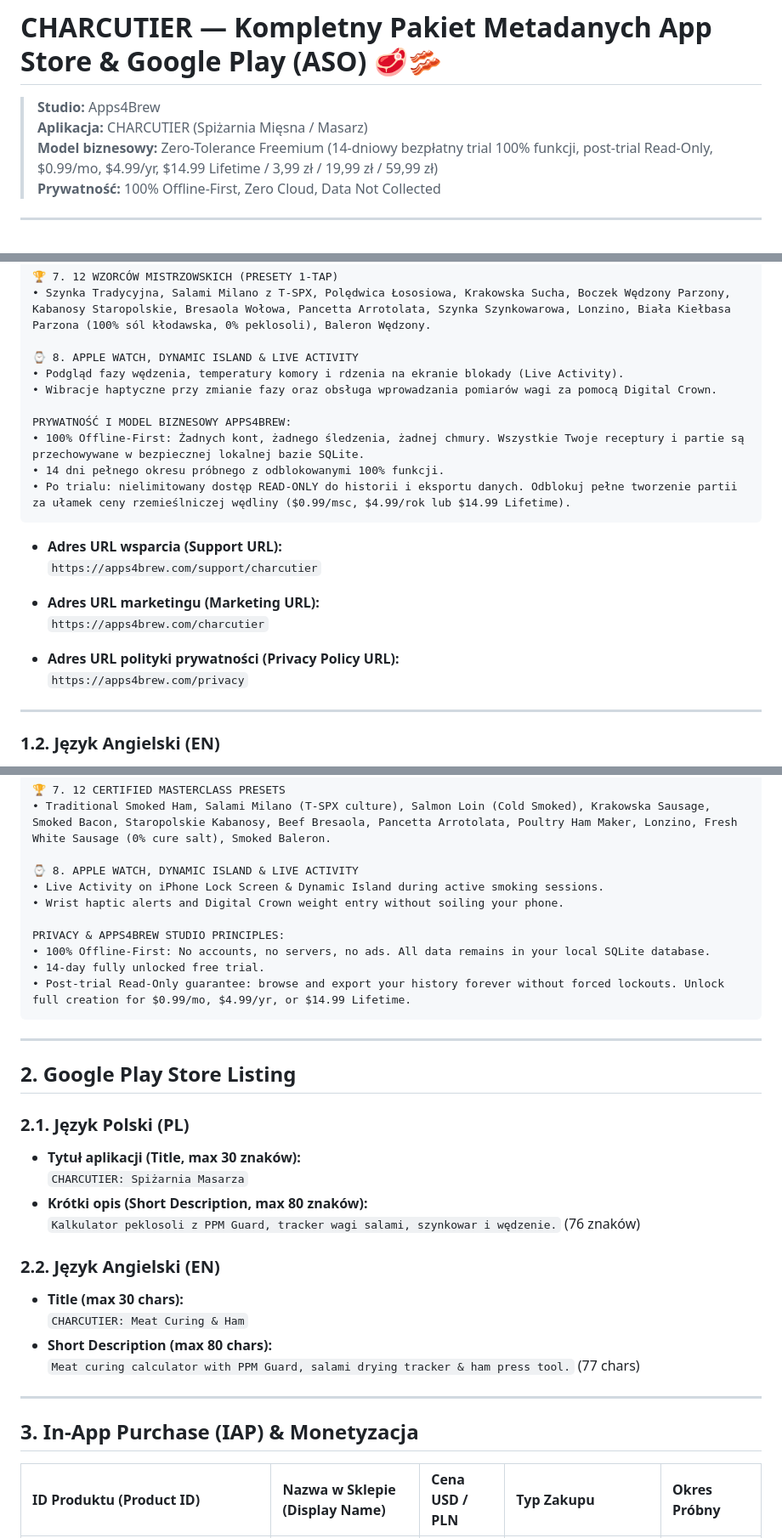
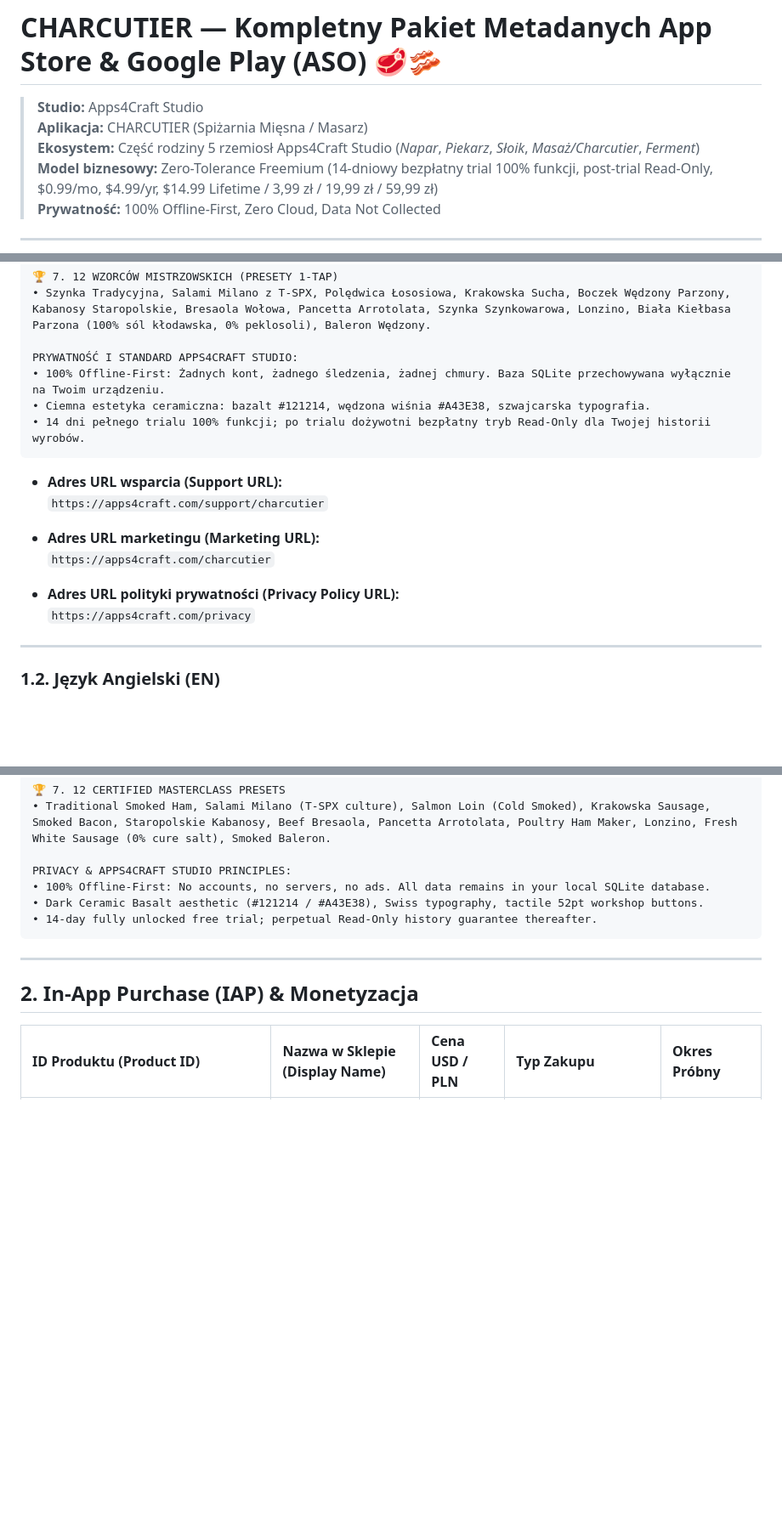
Before and after one commit to lkarwowski494/charcutier, a Markdown page: docs/STORE_LISTING.md, 3 parts joined by grey strips. Shown at 85% size. Drawn GitHub-style; blank space fills up the shorter version.

Commit message:
docs(store): harmonize ASO metadata and privacy policies with Apps4Craft Studio standard

````diff
--- a/docs/STORE_LISTING.md
+++ b/docs/STORE_LISTING.md
@@ -1,6 +1,7 @@
 # CHARCUTIER — Kompletny Pakiet Metadanych App Store & Google Play (ASO) 🥩🥓
-> **Studio:** Apps4Brew
+> **Studio:** Apps4Craft Studio
 > **Aplikacja:** CHARCUTIER (Spiżarnia Mięsna / Masarz)
+> **Ekosystem:** Część rodziny 5 rzemiosł Apps4Craft Studio (*Napar*, *Piekarz*, *Słoik*, *Masaż/Charcutier*, *Ferment*)
 > **Model biznesowy:** Zero-Tolerance Freemium (14-dniowy bezpłatny trial 100% funkcji, post-trial Read-Only, $0.99/mo, $4.99/yr, $14.99 Lifetime / 3,99 zł / 19,99 zł / 59,99 zł)
 > **Prywatność:** 100% Offline-First, Zero Cloud, Data Not Collected
 
@@ -73,24 +75,20 @@ GŁÓWNE MODUŁY I FUNKCJE:
 🏆 7. 12 WZORCÓW MISTRZOWSKICH (PRESETY 1-TAP)
 • Szynka Tradycyjna, Salami Milano z T-SPX, Polędwica Łososiowa, Krakowska Sucha, Boczek Wędzony Parzony, Kabanosy Staropolskie, Bresaola Wołowa, Pancetta Arrotolata, Szynka Szynkowarowa, Lonzino, Biała Kiełbasa Parzona (100% sól kłodawska, 0% peklosoli), Baleron Wędzony.
 
-⌚ 8. APPLE WATCH, DYNAMIC ISLAND & LIVE ACTIVITY
-• Podgląd fazy wędzenia, temperatury komory i rdzenia na ekranie blokady (Live Activity).
-• Wibracje haptyczne przy zmianie fazy oraz obsługa wprowadzania pomiarów wagi za pomocą Digital Crown.
-
-PRYWATNOŚĆ I MODEL BIZNESOWY APPS4BREW:
-• 100% Offline-First: Żadnych kont, żadnego śledzenia, żadnej chmury. Wszystkie Twoje receptury i partie są przechowywane w bezpiecznej lokalnej bazie SQLite.
-• 14 dni pełnego okresu próbnego z odblokowanymi 100% funkcji.
-• Po trialu: nielimitowany dostęp READ-ONLY do historii i eksportu danych. Odblokuj pełne tworzenie partii za ułamek ceny rzemieślniczej wędliny ($0.99/msc, $4.99/rok lub $14.99 Lifetime).
+PRYWATNOŚĆ I STANDARD APPS4CRAFT STUDIO:
+• 100% Offline-First: Żadnych kont, żadnego śledzenia, żadnej chmury. Baza SQLite przechowywana wyłącznie na Twoim urządzeniu.
+• Ciemna estetyka ceramiczna: bazalt #121214, wędzona wiśnia #A43E38, szwajcarska typografia.
+• 14 dni pełnego trialu 100% funkcji; po trialu dożywotni bezpłatny tryb Read-Only dla Twojej historii wyrobów.
 ```
 
 - **Adres URL wsparcia (Support URL):**
-  `https://apps4brew.com/support/charcutier`
+  `https://apps4craft.com/support/charcutier`
 
 - **Adres URL marketingu (Marketing URL):**
-  `https://apps4brew.com/charcutier`
+  `https://apps4craft.com/charcutier`
 
 - **Adres URL polityki prywatności (Privacy Policy URL):**
-  `https://apps4brew.com/privacy`
+  `https://apps4craft.com/privacy`
 
 ---
 
@@ -159,35 +160,15 @@ CORE MODULES & CAPABILITIES:
 🏆 7. 12 CERTIFIED MASTERCLASS PRESETS
 • Traditional Smoked Ham, Salami Milano (T-SPX culture), Salmon Loin (Cold Smoked), Krakowska Sausage, Smoked Bacon, Staropolskie Kabanosy, Beef Bresaola, Pancetta Arrotolata, Poultry Ham Maker, Lonzino, Fresh White Sausage (0% cure salt), Smoked Baleron.
 
-⌚ 8. APPLE WATCH, DYNAMIC ISLAND & LIVE ACTIVITY
-• Live Activity on iPhone Lock Screen & Dynamic Island during active smoking sessions.
-• Wrist haptic alerts and Digital Crown weight entry without soiling your phone.
-
-PRIVACY & APPS4BREW STUDIO PRINCIPLES:
+PRIVACY & APPS4CRAFT STUDIO PRINCIPLES:
 • 100% Offline-First: No accounts, no servers, no ads. All data remains in your local SQLite database.
-• 14-day fully unlocked free trial.
-• Post-trial Read-Only guarantee: browse and export your history forever without forced lockouts. Unlock full creation for $0.99/mo, $4.99/yr, or $14.99 Lifetime.
+• Dark Ceramic Basalt aesthetic (#121214 / #A43E38), Swiss typography, tactile 52pt workshop buttons.
+• 14-day fully unlocked free trial; perpetual Read-Only history guarantee thereafter.
 ```
 
 ---
 
-## 2. Google Play Store Listing
-
-### 2.1. Język Polski (PL)
-- **Tytuł aplikacji (Title, max 30 znaków):**
-  `CHARCUTIER: Spiżarnia Masarza`
-- **Krótki opis (Short Description, max 80 znaków):**
-  `Kalkulator peklosoli z PPM Guard, tracker wagi salami, szynkowar i wędzenie.` (76 znaków)
-
-### 2.2. Język Angielski (EN)
-- **Title (max 30 chars):**
-  `CHARCUTIER: Meat Curing & Ham`
-- **Short Description (max 80 chars):**
-  `Meat curing calculator with PPM Guard, salami drying tracker & ham press tool.` (77 chars)
-
----
-
-## 3. In-App Purchase (IAP) & Monetyzacja
+## 2. In-App Purchase (IAP) & Monetyzacja
 
 | ID Produktu (Product ID) | Nazwa w Sklepie (Display Name) | Cena USD / PLN | Typ Zakupu | Okres Próbny |
 | :--- | :--- | :--- | :--- | :--- |
````
Also changed, not shown: other parts of docs/STORE_LISTING.md (+27 -25 lines), docs/PRIVACY_POLICY.md (+5 -5 lines), docs/TERMS_OF_SERVICE.md (+5 -5 lines).
